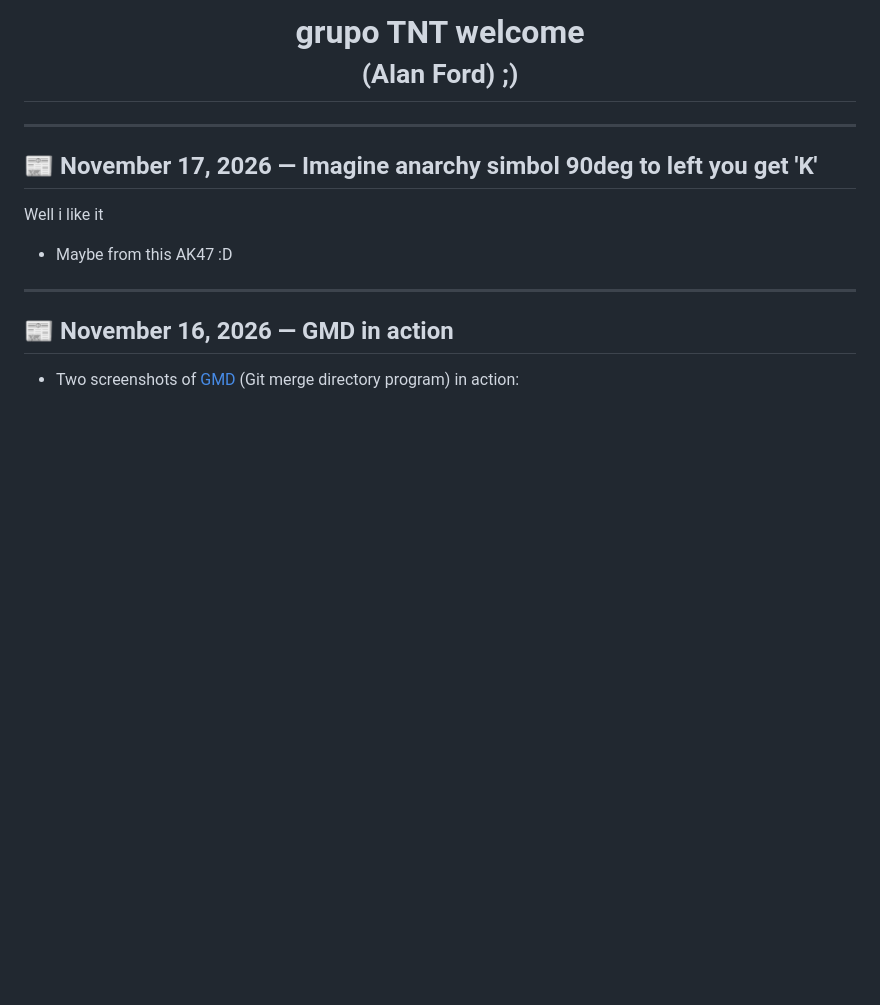
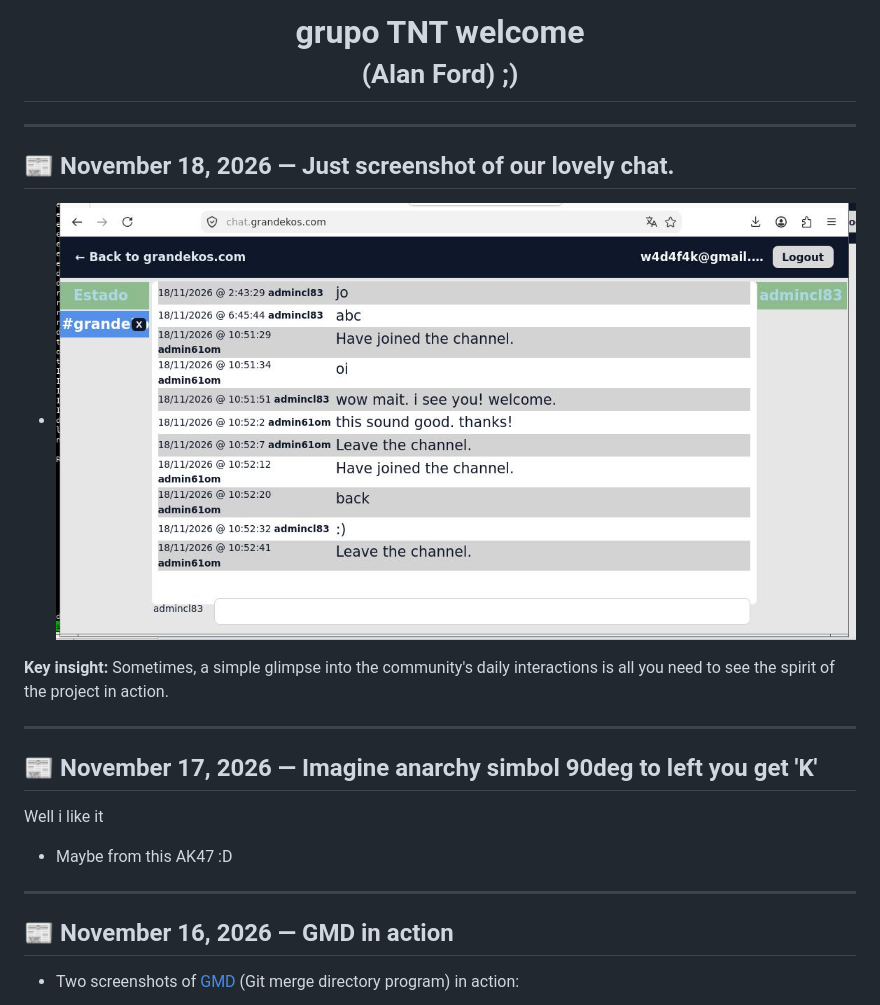
Before and after one commit to m5it/news, a Markdown page: README.md, the part around the change. GitHub-like rendering; pictures changed too: pic/chat.grandekos.com.1.jpg (added); blank space fills up the shorter version.

Commit message:
lovely chat by grande kos

```diff
--- a/README.md
+++ b/README.md
@@ -28,6 +28,14 @@
 <h1 style="margin:0; padding:0; line-height:1.1;">grupo TNT welcome<br><small style="font-weight:normal; font-size:14px;">(Alan Ford) ;)</small></h1>
 
 </div>
+
+---
+
+## 📰 November 18, 2026 — Just screenshot of our lovely chat.
+
+- <img src="pic/chat.grandekos.com.1.jpg">
+
+**Key insight:** Sometimes, a simple glimpse into the community's daily interactions is all you need to see the spirit of the project in action.
 
 ---
 
```
